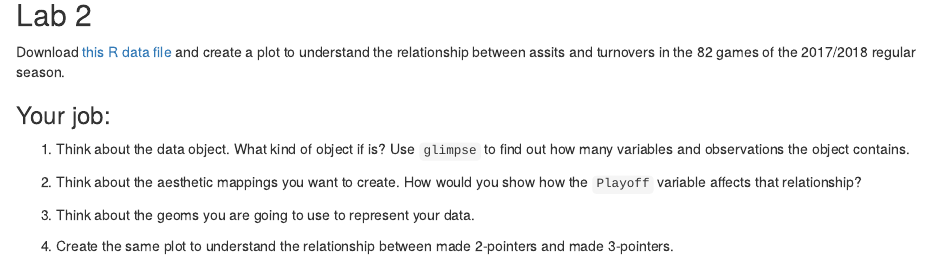
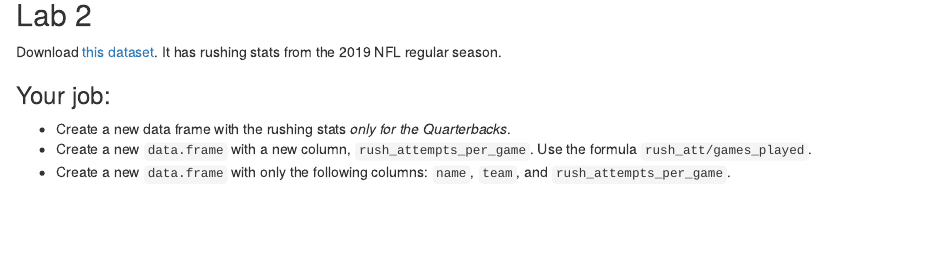
Before and after one commit to rlabuonora/r4ds-sports-site, an R Markdown document (content/post/2023-09-26-session-2/index.Rmd): the page in a window 1100 px wide, from 170 px down. Rendered offline with R 4.5, knitr and Pandoc, with nearby package versions; some code elsewhere in the file could not run offline.

Commit message:
Lab 2 changed

```diff
--- a/content/post/2023-09-26-session-2/index.Rmd
+++ b/content/post/2023-09-26-session-2/index.Rmd
@@ -40,15 +40,24 @@ xaringanExtra::embed_xaringan(
 
 ## Lab 2
 
-Download [this R data file](./nba.rds) and create a plot to understand the relationship between assits and turnovers in the 82 games of the 2017/2018 regular season.
-
+Download [this dataset](./rushing.rds). It has rushing stats from the 2019 NFL regular season.
 
 ### Your job:
 
-1) Think about the data object. What kind of object if is? Use `glimpse` to find out how many variables and observations the object contains.
+- Create a new data frame with the rushing stats _only for the Quarterbacks_.
+- Create a new `data.frame` with a new column, `rush_attempts_per_game`. Use the formula `rush_att/games_played`.
+- Create a new `data.frame` with only the following columns: `name`, `team`, and `rush_attempts_per_game`.
 
-2) Think about the aesthetic mappings you want to create. How would you show how the `Playoff` variable affects that relationship?
 
-3) Think about the geoms you are going to use to represent your data.
+<!-- Download [this R data file](./nba.rds) and create a plot to understand the relationship between assits and turnovers in the 82 games of the 2017/2018 regular season. -->
 
-4) Create the same plot to understand the relationship between made 2-pointers and made 3-pointers.
+
+<!-- ### Your job: -->
+
+<!-- 1) Think about the data object. What kind of object if is? Use `glimpse` to find out how many variables and observations the object contains. -->
+
+<!-- 2) Think about the aesthetic mappings you want to create. How would you show how the `Playoff` variable affects that relationship? -->
+
+<!-- 3) Think about the geoms you are going to use to represent your data. -->
+
+<!-- 4) Create the same plot to understand the relationship between made 2-pointers and made 3-pointers. -->
```
Also changed, not shown: content/post/2023-09-26-session-2/index.html, content/post/2023-09-26-session-2/rushing.rds (added).
